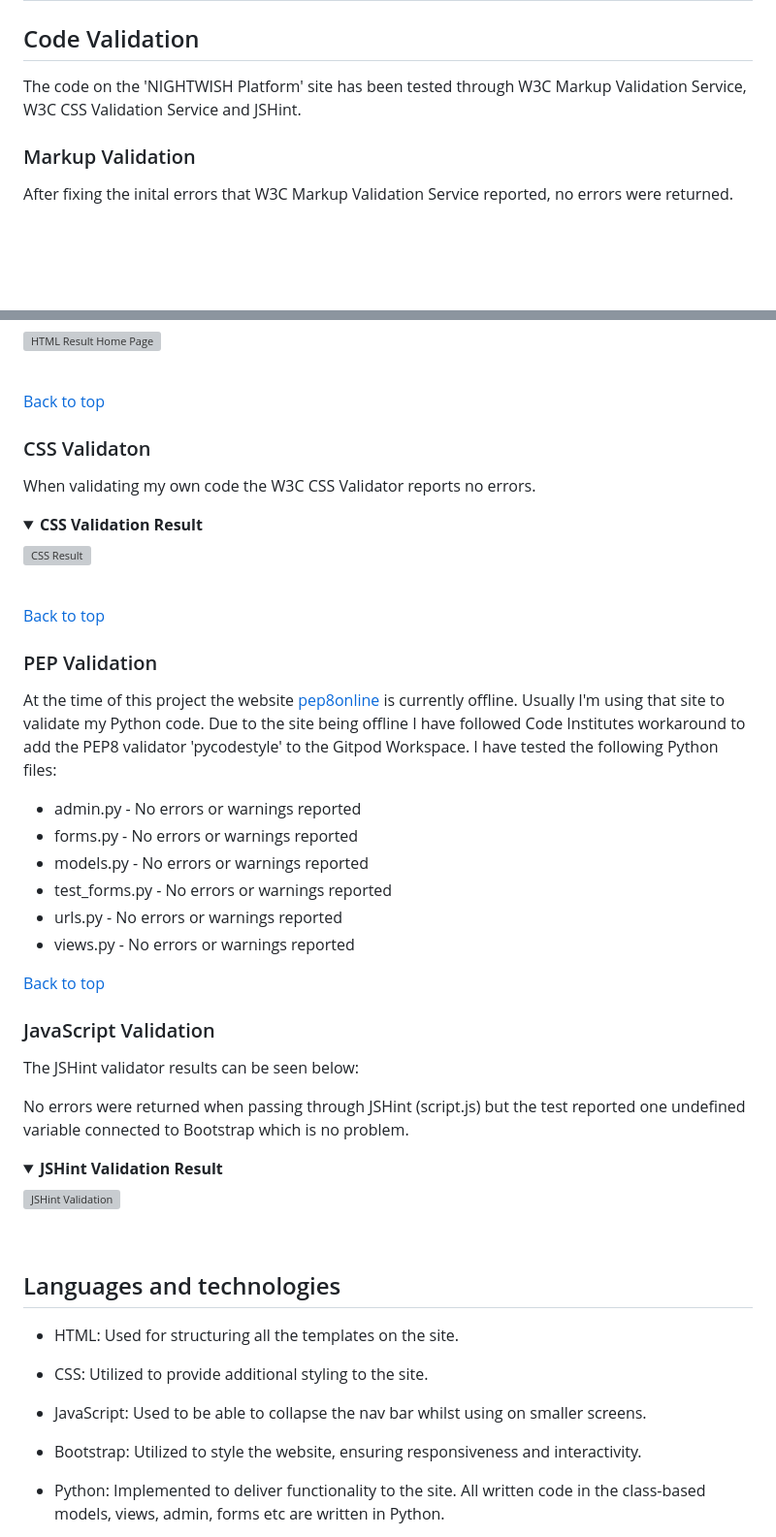
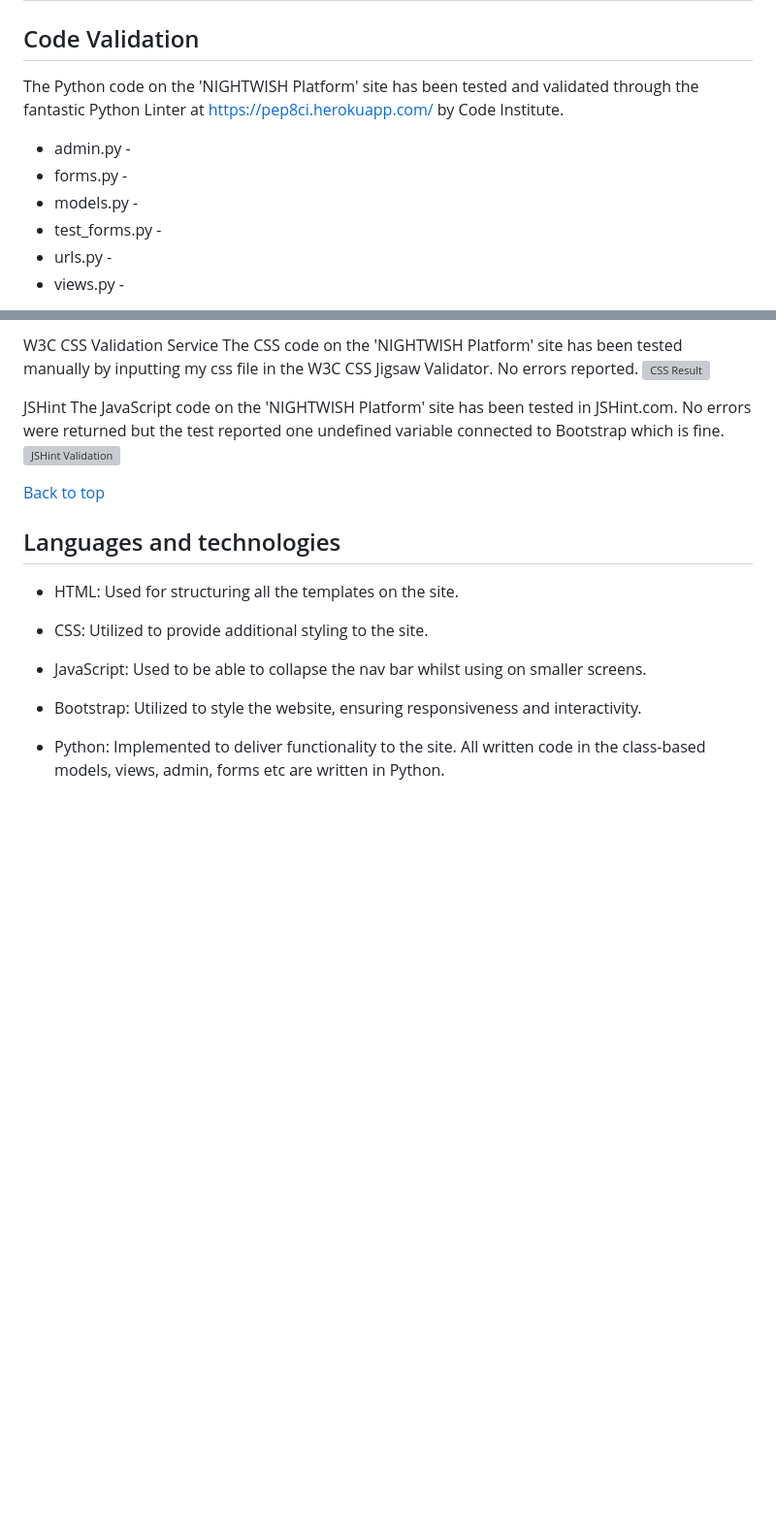
Before and after one commit to olleholmgren/nightwish-blog, a Markdown page: README.md, 2 parts joined by grey strips. Shown at 97% size. Drawn GitHub-style; folded sections open; blank space fills up the shorter version; grey boxes are pictures that could not be loaded.

Commit message:
add content to test section in readme file

```diff
--- a/README.md
+++ b/README.md
@@ -183,8 +184,12 @@ The Members of the PLATFORM will enjoy the following features(new features not p
 | &check; |
 
 ## Code Validation
-The code on the 'NIGHTWISH Platform' site has been tested through W3C Markup Validation Service, W3C CSS Validation Service and JSHint.
+The Python code on the 'NIGHTWISH Platform' site has been tested and validated through the fantastic Python Linter at https://pep8ci.herokuapp.com/ by Code Institute.
 
-### Markup Validation
-After fixing the inital errors that W3C Markup Validation Service reported, no errors were returned.
+* admin.py -
+* forms.py -
+* models.py -
+* test_forms.py -
+* urls.py -
+* views.py -
 
@@ -192,40 +200,15 @@ After fixing the inital errors that W3C Markup Validation Service reported, no e
 
-![HTML Result Home Page](readme/assets/images/html_validation_no_error.png)
-</details><br/>
+W3C CSS Validation Service
+The CSS code on the 'NIGHTWISH Platform' site has been tested manually by inputting my css file in the W3C CSS Jigsaw Validator.
+No errors reported.
+![CSS Result](readme/assets/images/css_validation_no_error.png)
+
+JSHint
+The JavaScript code on the 'NIGHTWISH Platform' site has been tested in JSHint.com.
+No errors were returned but the test reported one undefined variable connected to Bootstrap which is fine.
+![JSHint Validation](readme/assets/images/js_hint_validation.png)
 
 [Back to top](<#table-of-content>)
-
-### CSS Validaton
-When validating my own code the W3C CSS Validator reports no errors.
-
-<details><summary><b>CSS Validation Result</b></summary>
-
-![CSS Result](readme/assets/images/css_validation_no_error.png)
-</details><br/>
-
-[Back to top](<#table-of-content>)
-
-### PEP Validation
-At the time of this project the website [pep8online](http://pep8online.com/) is currently offline. Usually I'm using that site to validate my Python code. Due to the site being offline I have followed Code Institutes workaround to add the PEP8 validator 'pycodestyle' to the Gitpod Workspace. I have tested the following Python files:
-
-* admin.py - No errors or warnings reported
-* forms.py - No errors or warnings reported
-* models.py - No errors or warnings reported
-* test_forms.py - No errors or warnings reported
-* urls.py - No errors or warnings reported
-* views.py - No errors or warnings reported
-
-[Back to top](<#table-of-content>)
-
-### JavaScript Validation
-The JSHint validator results can be seen below:
-
-No errors were returned when passing through JSHint (script.js) but the test reported one undefined variable connected to Bootstrap which is no problem.
-
-<details><summary><b>JSHint Validation Result</b></summary>
-
-![JSHint Validation](readme/assets/images/js_hint_validation.png)
-</details><br/>
 
 ## Languages and technologies
 - HTML: Used for structuring all the templates on the site.
```
Also changed, not shown: other parts of README.md (+5 -1 lines).
